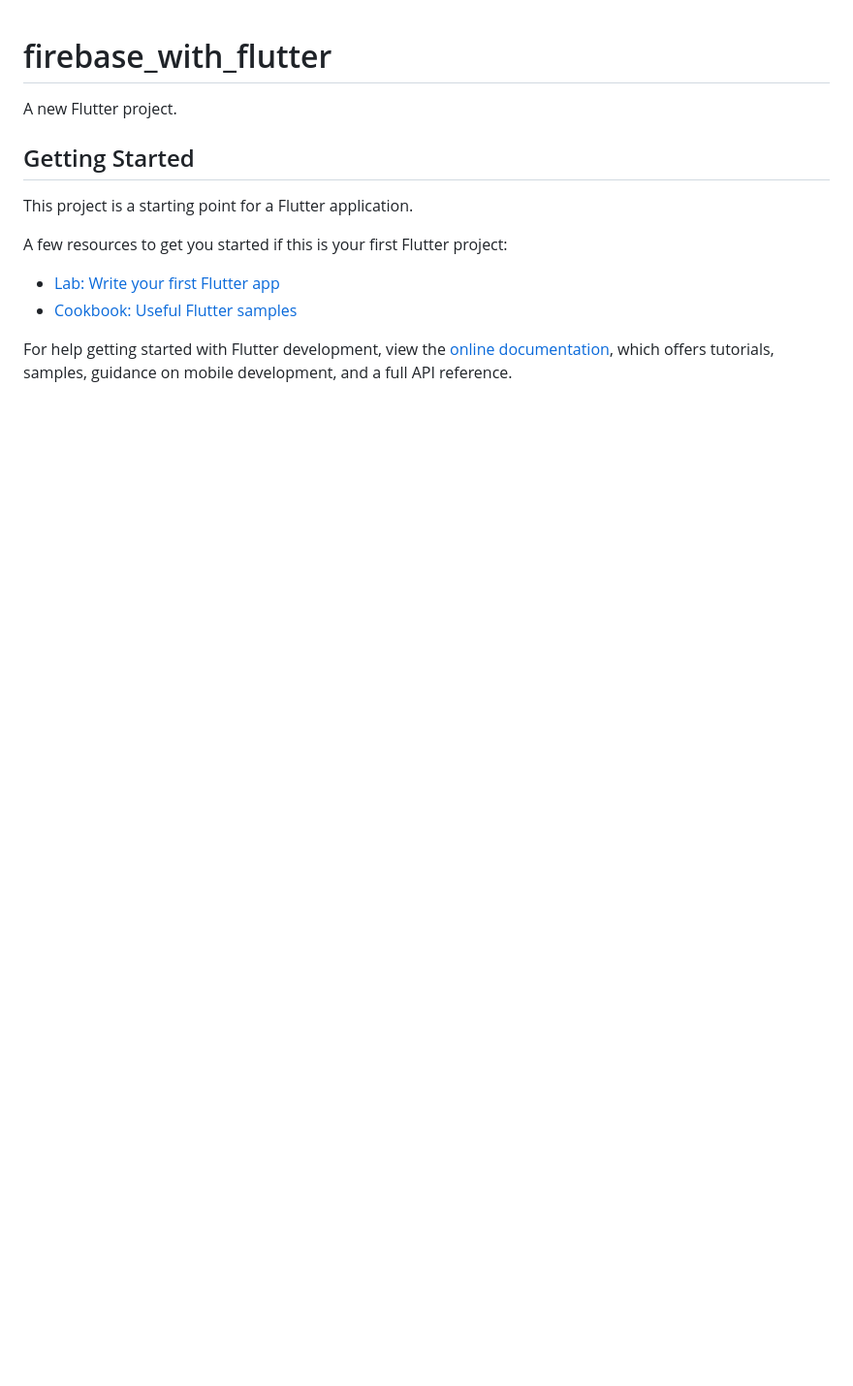
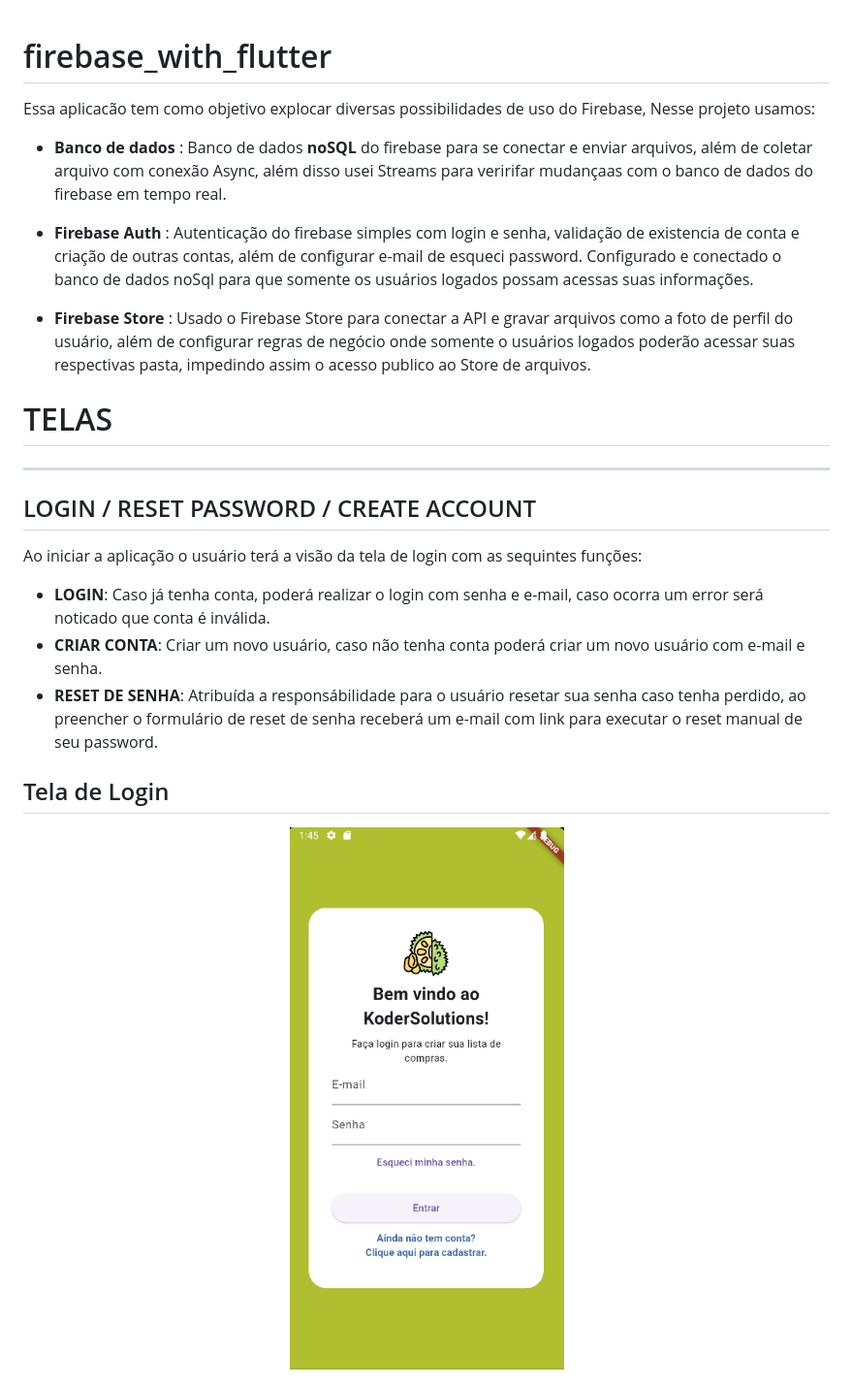
Before and after one commit to xing-wang-kai/flutter_auth_storage, a Markdown page: README.md, the part around the change printed below. Shown: that part at 97% size. Drawn GitHub-style; pictures changed too: img.png (added); blank space fills up the shorter version.

Commit message:
adicionado informações da página home

```diff
--- a/README.md
+++ b/README.md
@@ -1,16 +1,28 @@
 # firebase_with_flutter
 
-A new Flutter project.
+Essa aplicacão tem como objetivo explocar diversas possibilidades de uso do Firebase, Nesse projeto usamos:
 
-## Getting Started
+- **Banco de dados** : Banco de dados __noSQL__ do firebase para se conectar e enviar arquivos, além de coletar arquivo com conexão Async, além disso usei Streams para veririfar mudançaas com o banco de dados do firebase em tempo real.
 
-This project is a starting point for a Flutter application.
+- **Firebase Auth** : Autenticação do firebase simples com login e senha, validação de existencia de conta e criação de outras contas, além de configurar e-mail de esqueci password. Configurado e conectado o banco de dados noSql para que somente os usuários logados possam acessas suas informações.
 
-A few resources to get you started if this is your first Flutter project:
+- **Firebase Store** : Usado o Firebase Store para conectar a API e gravar arquivos como a foto de perfil do usuário, além de configurar regras de negócio onde somente o usuários logados poderão acessar suas respectivas pasta, impedindo assim o acesso publico ao Store de arquivos.
 
-- [Lab: Write your first Flutter app](https://docs.flutter.dev/get-started/codelab)
-- [Cookbook: Useful Flutter samples](https://docs.flutter.dev/cookbook)
+# TELAS
+___
 
-For help getting started with Flutter development, view the
-[online documentation](https://docs.flutter.dev/), which offers tutorials,
-samples, guidance on mobile development, and a full API reference.
+## LOGIN / RESET PASSWORD / CREATE ACCOUNT
+
+Ao iniciar a aplicação o usuário terá a visão da tela de login com as sequintes funções:
+
+- **LOGIN**: Caso já tenha conta, poderá realizar o login com senha e e-mail, caso ocorra um error será noticado que conta é inválida.
+- **CRIAR CONTA**: Criar um novo usuário, caso não tenha conta poderá criar um novo usuário com e-mail e senha.
+- **RESET DE SENHA**: Atribuída a responsábilidade para o usuário resetar sua senha caso tenha perdido, ao preencher o formulário de reset de senha receberá um e-mail com link para executar o reset manual de seu password.
+
+## Tela de Login
+<div align="center">
+
+![img.png](img.png)
+
+</div>
+
```
Also changed, not shown: other parts of README.md (+15 -0 lines), img_1.png (added), img_2.png (added).
